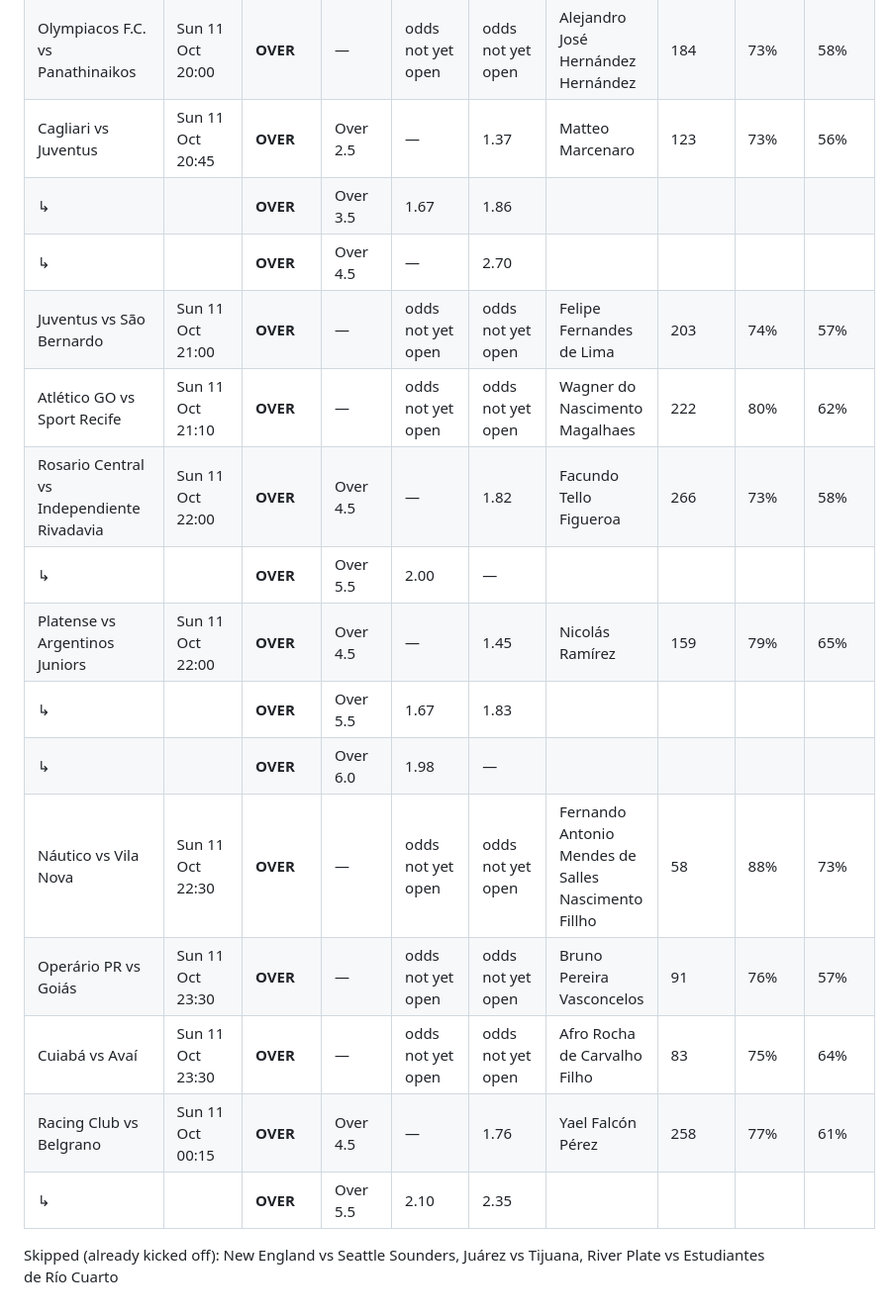
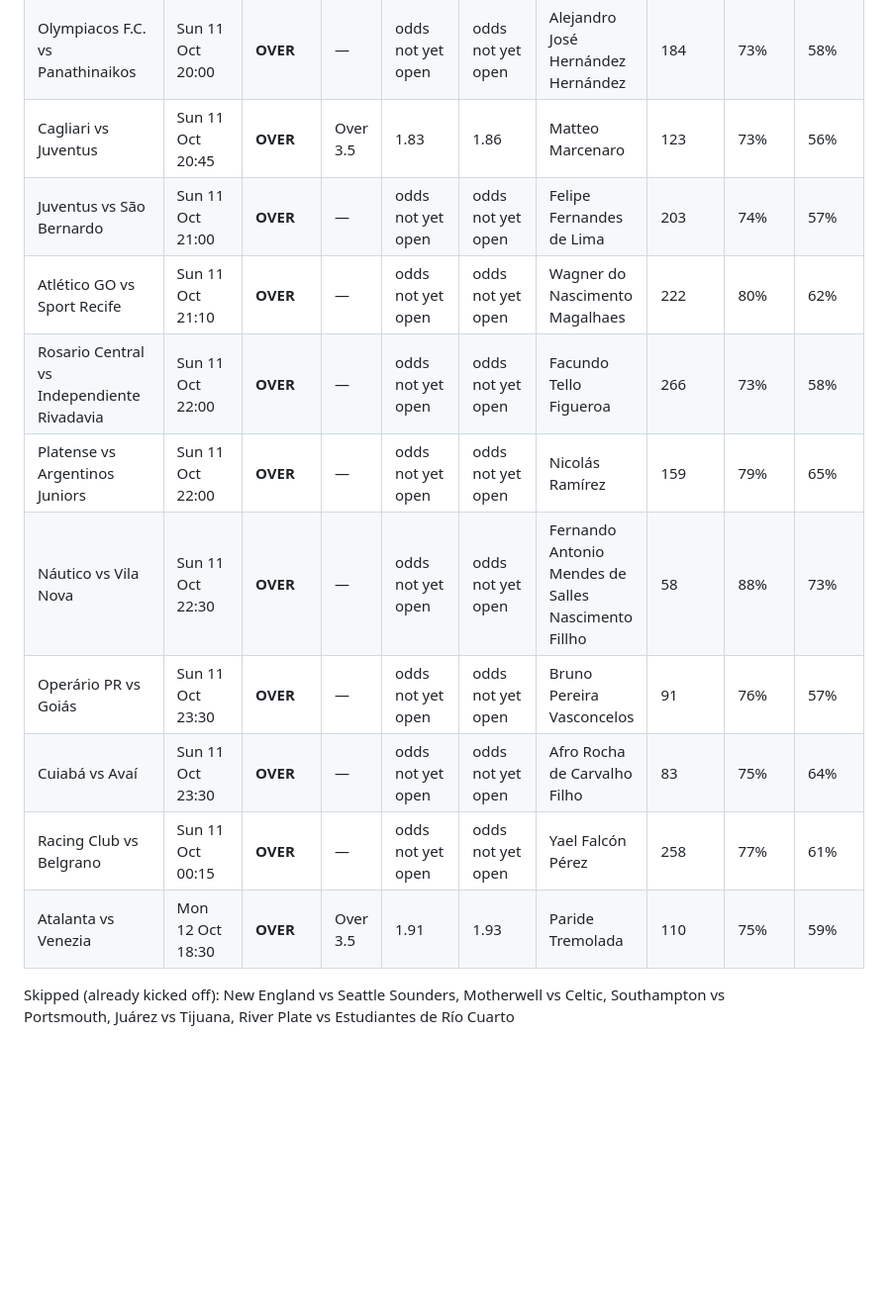
Before and after one commit to nikrozi/card-picks, a Markdown page: results/latest.md, the part around one of its changes. Shown at 99% size. Rendered like a GitHub page; blank space fills up the shorter version.

```diff
--- a/results/latest.md
+++ b/results/latest.md
@@ -48,18 +24,13 @@ _Updated Sat 10 Oct 2026, 11:45 CEST · 111 fixtures scanned · 32 qualify_
 | Olympiacos F.C. vs Panathinaikos | Sun 11 Oct 20:00 | **OVER** | — | odds not yet open | odds not yet open | Alejandro José Hernández Hernández | 184 | 73% | 58% |
-| Cagliari vs Juventus | Sun 11 Oct 20:45 | **OVER** | Over 2.5 | — | 1.37 | Matteo Marcenaro | 123 | 73% | 56% |
-| ↳ |  | **OVER** | Over 3.5 | 1.67 | 1.86 | | | | |
-| ↳ |  | **OVER** | Over 4.5 | — | 2.70 | | | | |
+| Cagliari vs Juventus | Sun 11 Oct 20:45 | **OVER** | Over 3.5 | 1.83 | 1.86 | Matteo Marcenaro | 123 | 73% | 56% |
 | Juventus vs São Bernardo | Sun 11 Oct 21:00 | **OVER** | — | odds not yet open | odds not yet open | Felipe Fernandes de Lima | 203 | 74% | 57% |
 | Atlético GO vs Sport Recife | Sun 11 Oct 21:10 | **OVER** | — | odds not yet open | odds not yet open | Wagner do Nascimento Magalhaes | 222 | 80% | 62% |
-| Rosario Central vs Independiente Rivadavia | Sun 11 Oct 22:00 | **OVER** | Over 4.5 | — | 1.82 | Facundo Tello Figueroa | 266 | 73% | 58% |
-| ↳ |  | **OVER** | Over 5.5 | 2.00 | — | | | | |
-| Platense vs Argentinos Juniors | Sun 11 Oct 22:00 | **OVER** | Over 4.5 | — | 1.45 | Nicolás Ramírez | 159 | 79% | 65% |
-| ↳ |  | **OVER** | Over 5.5 | 1.67 | 1.83 | | | | |
-| ↳ |  | **OVER** | Over 6.0 | 1.98 | — | | | | |
+| Rosario Central vs Independiente Rivadavia | Sun 11 Oct 22:00 | **OVER** | — | odds not yet open | odds not yet open | Facundo Tello Figueroa | 266 | 73% | 58% |
+| Platense vs Argentinos Juniors | Sun 11 Oct 22:00 | **OVER** | — | odds not yet open | odds not yet open | Nicolás Ramírez | 159 | 79% | 65% |
 | Náutico vs Vila Nova | Sun 11 Oct 22:30 | **OVER** | — | odds not yet open | odds not yet open | Fernando Antonio Mendes de Salles Nascimento Fillho | 58 | 88% | 73% |
 | Operário PR vs Goiás | Sun 11 Oct 23:30 | **OVER** | — | odds not yet open | odds not yet open | Bruno Pereira Vasconcelos | 91 | 76% | 57% |
 | Cuiabá vs Avaí | Sun 11 Oct 23:30 | **OVER** | — | odds not yet open | odds not yet open | Afro Rocha de Carvalho Filho | 83 | 75% | 64% |
-| Racing Club vs Belgrano | Sun 11 Oct 00:15 | **OVER** | Over 4.5 | — | 1.76 | Yael Falcón Pérez | 258 | 77% | 61% |
-| ↳ |  | **OVER** | Over 5.5 | 2.10 | 2.35 | | | | |
+| Racing Club vs Belgrano | Sun 11 Oct 00:15 | **OVER** | — | odds not yet open | odds not yet open | Yael Falcón Pérez | 258 | 77% | 61% |
+| Atalanta vs Venezia | Mon 12 Oct 18:30 | **OVER** | Over 3.5 | 1.91 | 1.93 | Paride Tremolada | 110 | 75% | 59% |
 
-Skipped (already kicked off): New England vs Seattle Sounders, Juárez vs Tijuana, River Plate vs Estudiantes de Río Cuarto
+Skipped (already kicked off): New England vs Seattle Sounders, Motherwell vs Celtic, Southampton vs Portsmouth, Juárez vs Tijuana, River Plate vs Estudiantes de Río Cuarto
```
Also changed, not shown: other parts of results/latest.md (+15 -39 lines).
